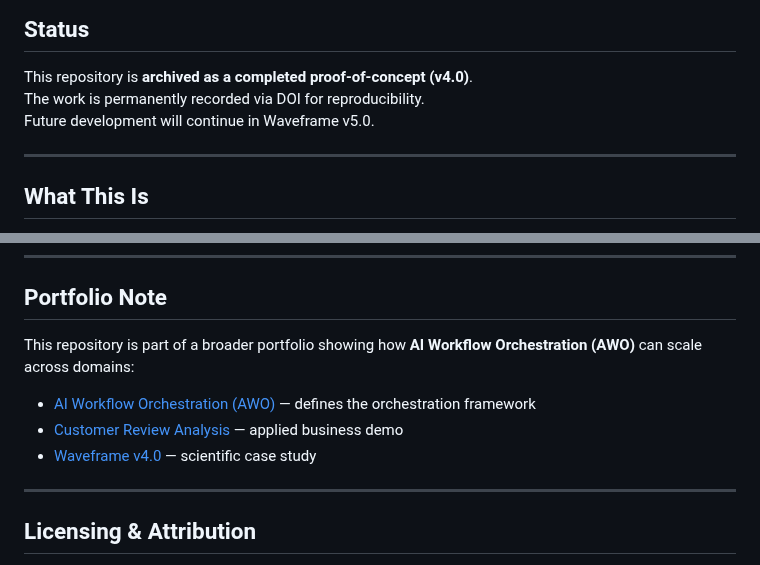
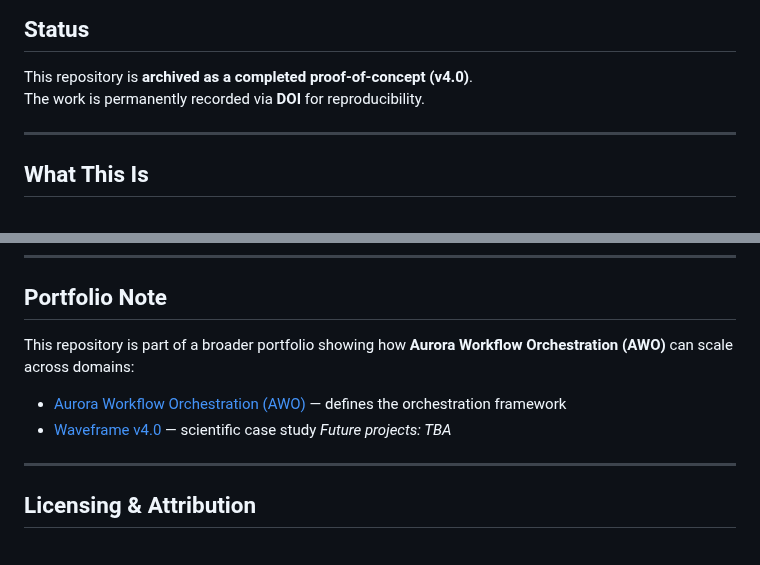
Before and after one commit to Wright-Shawn/Waveframe-v4.0, a Markdown page: README.md, 2 parts joined by grey strips. GitHub-like rendering.

```diff
--- a/README.md
+++ b/README.md
@@ -10,8 +10,7 @@
 ## Status
 
 This repository is **archived as a completed proof-of-concept (v4.0)**.
-The work is permanently recorded via DOI for reproducibility.
-Future development will continue in Waveframe v5.0.
+The work is permanently recorded via **DOI** for reproducibility.
 
 ---
 
@@ -46,11 +45,11 @@ More detailed discussion of the model, scaffolds for falsifiability, and empiric
 
 ## Portfolio Note
 
-This repository is part of a broader portfolio showing how **AI Workflow Orchestration (AWO)** can scale across domains:
+This repository is part of a broader portfolio showing how **Aurora Workflow Orchestration (AWO)** can scale across domains:
 
-- [AI Workflow Orchestration (AWO)](https://github.com/Wright-Shawn/AI-Workflow-Orchestration) — defines the orchestration framework
-- [Customer Review Analysis](https://github.com/Wright-Shawn/Customer-Review-Analysis) — applied business demo
+- [Aurora Workflow Orchestration (AWO)](https://github.com/Wright-Shawn/Aurora-Workflow-Orchestration) — defines the orchestration framework
 - [Waveframe v4.0](https://github.com/Wright-Shawn/Waveframe-v4.0) — scientific case study
+*Future projects: TBA*
 
 ---
 
```
